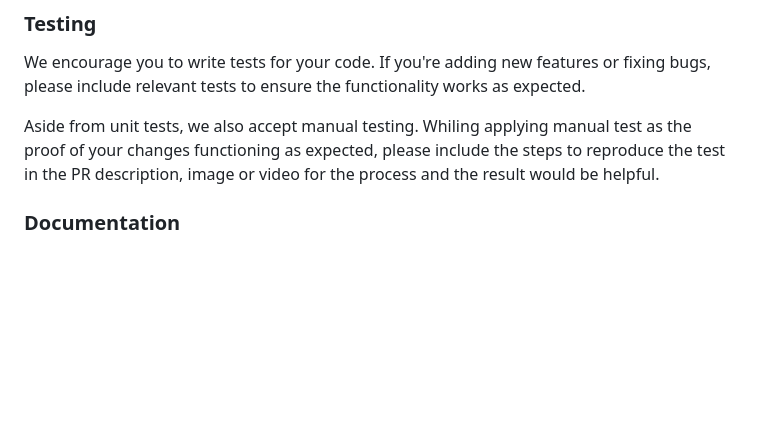
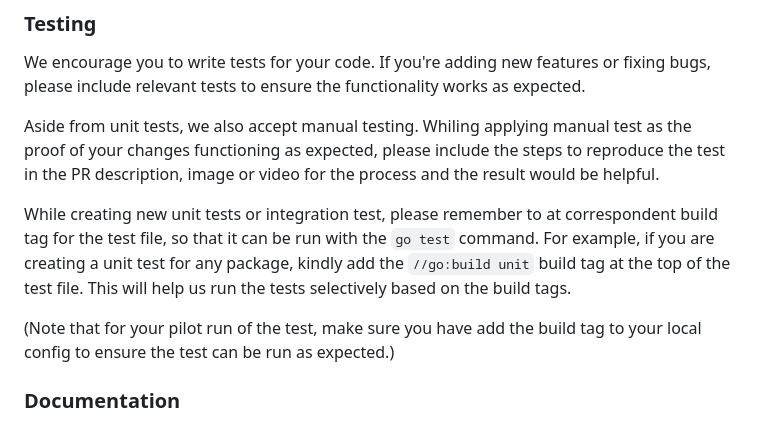
Before and after one commit to nics-tw/ex-sbom, a Markdown page: CONTRIBUTING.md, the part around the change. GitHub-like rendering; blank space fills up the shorter version.

Commit message:
doc(contribution): add some description for unit testing, specializing on remember to add build tag

```diff
--- a/CONTRIBUTING.md
+++ b/CONTRIBUTING.md
@@ -73,6 +73,10 @@ We encourage you to write tests for your code. If you're adding new features or
 
 Aside from unit tests, we also accept manual testing. Whiling applying manual test as the proof of your changes functioning as expected, please include the steps to reproduce the test in the PR description, image or video for the process and the result would be helpful.
 
+While creating new unit tests or integration test, please remember to at correspondent build tag for the test file, so that it can be run with the `go test` command. For example, if you are creating a unit test for any package, kindly add the `//go:build unit` build tag at the top of the test file. This will help us run the tests selectively based on the build tags.
+
+(Note that for your pilot run of the test, make sure you have add the build tag to your local config to ensure the test can be run as expected.)
+
 ### Documentation
 
 If you are adding new features or making significant changes, please update the documentation accordingly. This includes updating the README file and any relevant API documentation.
```
